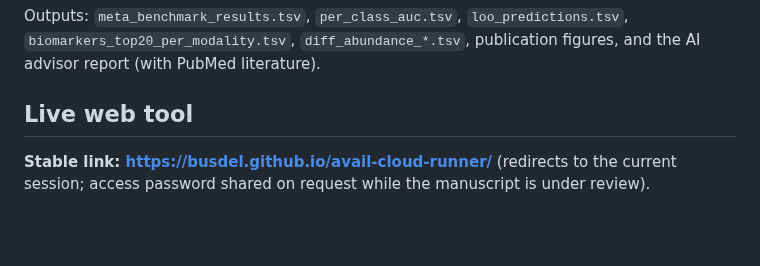
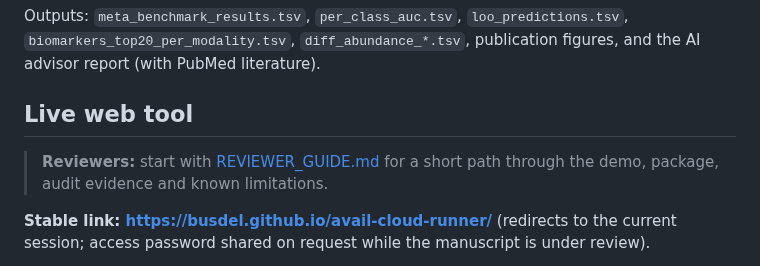
Before and after one commit to busdel/avail-cloud-runner, a Markdown page: README.md, the part around the change. Drawn GitHub-style; blank space fills up the shorter version.

Commit message:
docs: add reviewer quick-start guide

```diff
--- a/README.md
+++ b/README.md
@@ -110,6 +110,8 @@ and the AI advisor report (with PubMed literature).
 
 ## Live web tool
 
+> **Reviewers:** start with [REVIEWER_GUIDE.md](REVIEWER_GUIDE.md) for a short path through the demo, package, audit evidence and known limitations.
+
 **Stable link: https://busdel.github.io/avail-cloud-runner/** (redirects to the current
 session; access password shared on request while the manuscript is under review).
 
```
Also changed, not shown: REVIEWER_GUIDE.md (added, +89 -0 lines).
